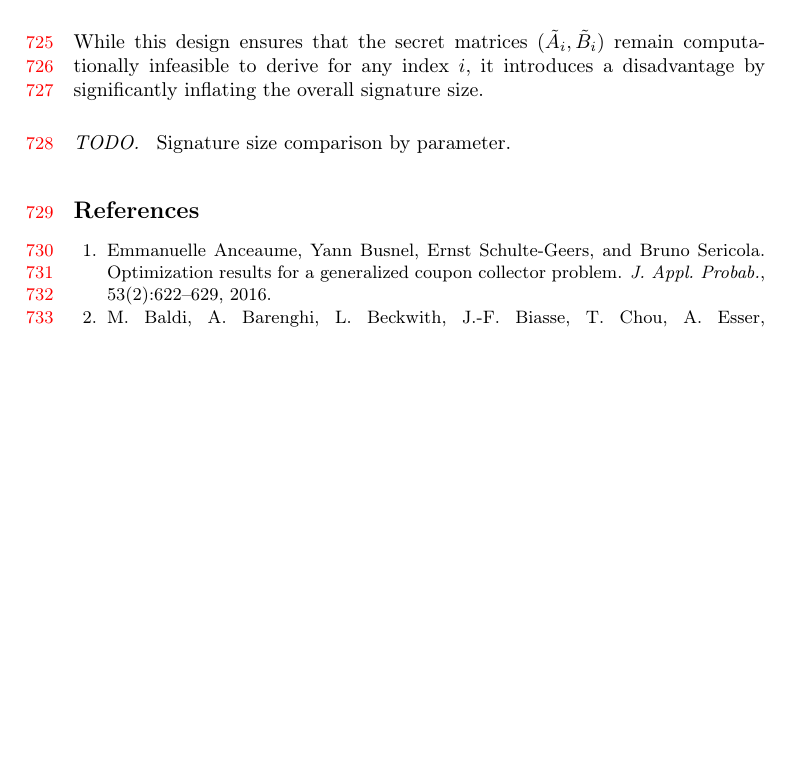
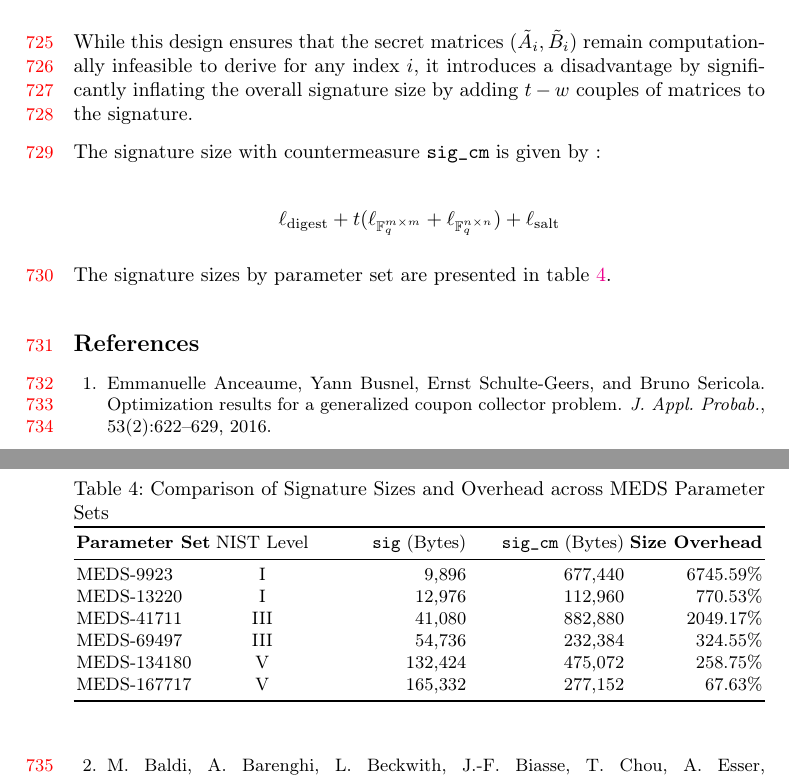
Before and after one commit to gbanegas/faultycross, a LaTeX paper (latex/main.tex, which reads latex/content/counter.tex): part of page 25 of 30 before the commit and two parts of pages 25 and 26 of 31 after it, the two joined at a grey line, cut so that both start at the same text, the shorter picture padded with empty space. Compiled offline with pdfLaTeX.

Commit message:
signature sizes for treeless countermeasure

```diff
--- a/latex/content/counter.tex
+++ b/latex/content/counter.tex
@@ -88,6 +88,28 @@ v[i] =
 
 While this design ensures that the secret matrices $(\tilde{A}_i, \tilde{B}_i)$ remain computationally
 infeasible to derive for any index $i$, it introduces a disadvantage by significantly inflating
-the overall signature size.
+the overall signature size by adding $t-w$ couples of matrices to the signature.
 
-\paragraph{TODO. } Signature size comparison by parameter.
+The signature size with countermeasure \texttt{sig\_cm} is given by :
+
+$$\ell_{\text{digest}} + t(\ell_{\mathbb{F}_q^{m \times m}} + \ell_{\mathbb{F}_q^{n \times n}}) + \ell_{\text{salt}}$$
+
+The signature sizes by parameter set are presented in table~\ref{tab:medsoverhead}.
+
+\begin{table}[htbp]
+\centering
+\caption{Comparison of Signature Sizes and Overhead across MEDS Parameter Sets}
+\label{tab:medsoverhead}
+\begin{tabularx}{\textwidth}{l c >{\raggedleft\arraybackslash}X >{\raggedleft\arraybackslash}X r}
+\toprule
+\textbf{Parameter Set} & NIST Level & \texttt{sig} (Bytes) & \texttt{sig\_cm} (Bytes) & \textbf{Size Overhead} \\
+\midrule
+MEDS-9923   & I   & 9,896   & 677,440 & 6745.59\% \\
+MEDS-13220  & I   & 12,976  & 112,960 & 770.53\%  \\
+MEDS-41711  & III & 41,080  & 882,880 & 2049.17\% \\
+MEDS-69497  & III & 54,736  & 232,384 & 324.55\%  \\
+MEDS-134180 & V   & 132,424 & 475,072 & 258.75\%  \\
+MEDS-167717 & V   & 165,332 & 277,152 & 67.63\%   \\
+\bottomrule
+\end{tabularx}
+\end{table}
```
Also changed, not shown: latex/main.pdf.
